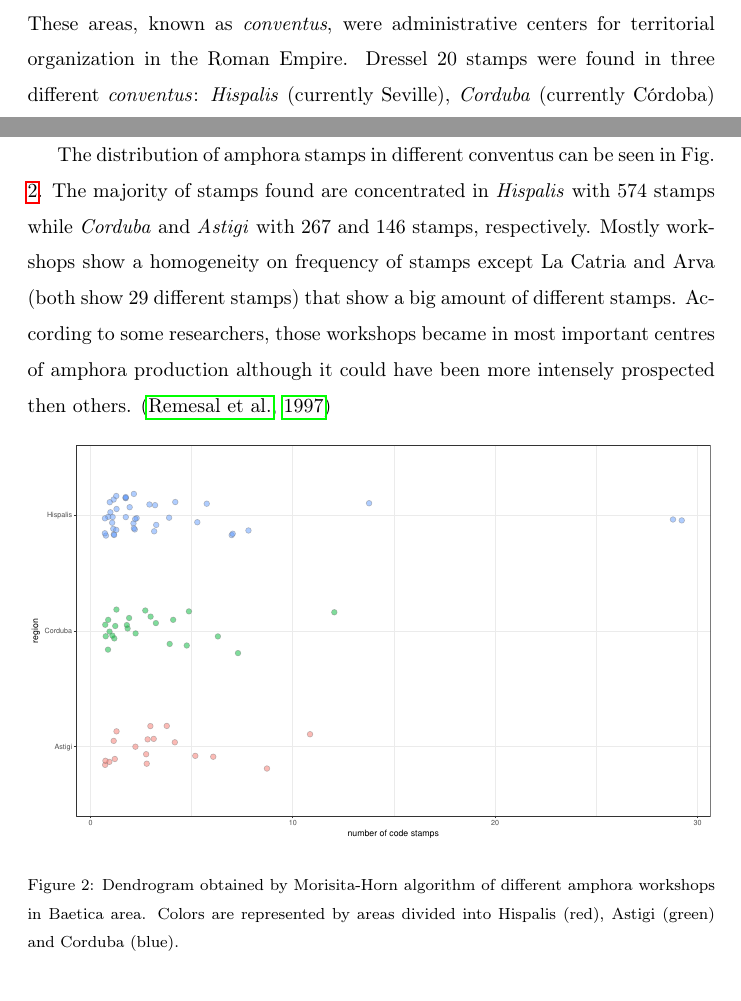
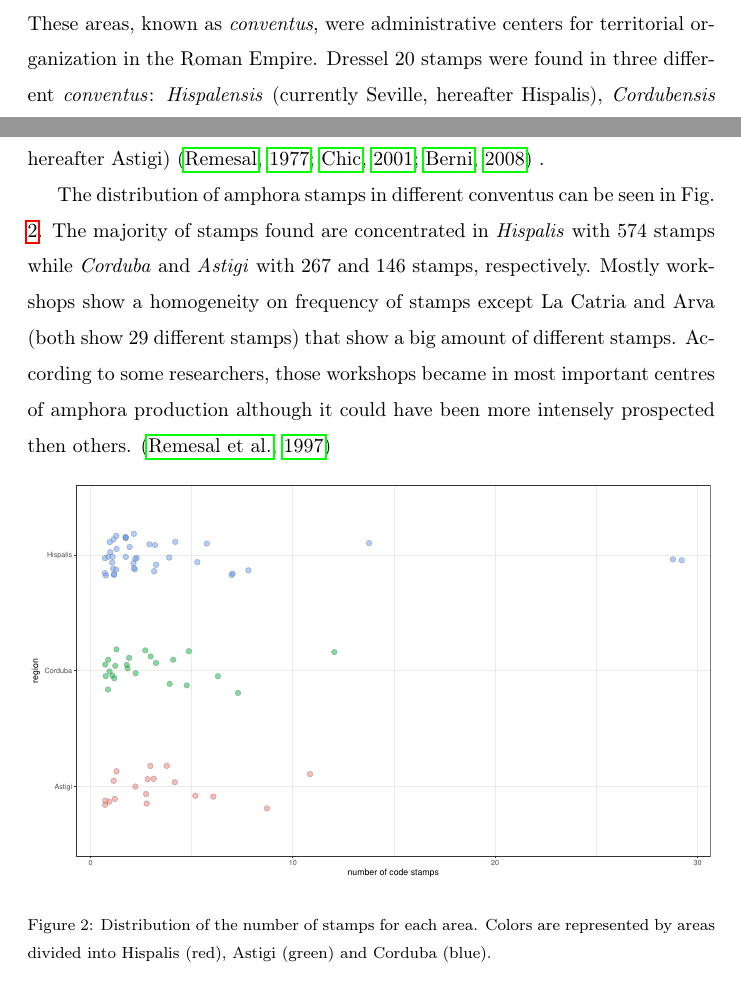
Before and after one commit to Mcotsar/Edinburgh_research, a LaTeX paper (Paper/jaccardbaetica.tex): two parts of pages 5 and 6 of 14, joined at a grey line, cut so that both start at the same text. Compiled offline with pdfLaTeX.

Commit message:
modify some error

```diff
--- a/Paper/jaccardbaetica.tex
+++ b/Paper/jaccardbaetica.tex
@@ -103,14 +103,14 @@ The chronology in the workshops is widely diverse from the first to the third ce
 
 We studied a dataset of 3787 stamps collected from different Dressel 20 amphora workshops in Baetica province. The stamp database was compiled by CEIPAC database \citep{remesal_centro_2015} (see CEIPAC database). However, approximately the 70 \% of stamps cannot be tested due to fragmentation or incomplete information. Consequently, we discard integrate the fragmented stamps in our dataset. We finally filter a total sample of 987 stamps composed by 131 different stamps from 81 workshops.
 
-From the database, we collected the site where it was found and the stamp code. We also created a new column with the area where stamps were found. These areas, known as \textit{conventus}, were administrative centers for territorial organization in the Roman Empire. Dressel 20 stamps were found in three different \textit{conventus}: \textit{Hispalis} (currently Seville), \textit{Corduba} (currently C\'ordoba) and \textit{Astigi} (currently Écija, Sevilla) \citep{rodriguez_economioleicola_1977,chic_datos_2001,berni_millet_epigrafianforica_2008} .
+From the database, we collected the site where it was found and the stamp code. We also created a new column with the area where stamps were found. These areas, known as \textit{conventus}, were administrative centers for territorial organization in the Roman Empire. Dressel 20 stamps were found in three different \textit{conventus}: \textit{Hispalensis} (currently Seville, hereafter Hispalis), \textit{Cordubensis} (currently C\'ordoba, hereafter Corduba) and \textit{Astigi} (currently Écija, Sevilla, hereafter Astigi) \citep{rodriguez_economioleicola_1977,chic_datos_2001,berni_millet_epigrafianforica_2008} .
 
 The distribution of amphora stamps in different conventus can be seen in Fig. \ref{frequency}. The majority of stamps found are concentrated in \textit{Hispalis} with 574 stamps while \textit{Corduba} and \textit{Astigi} with 267 and 146 stamps, respectively. Mostly workshops show a homogeneity on frequency of stamps except La Catria and Arva (both show 29 different stamps) that show a big amount of different stamps. According to some researchers, those workshops became in most important centres of amphora production although it could have been more intensely prospected then others. \citep{arva_1997}
 
 \begin{figure}[htp]
 	\centering
 \includegraphics[width=\linewidth]{figs/frequency}
-\caption{Dendrogram obtained by Morisita-Horn algorithm of different amphora workshops in Baetica area. Colors are represented by areas divided into Hispalis (red), Astigi (green) and Corduba (blue).}
+\caption{Distribution of the number of stamps for each area. Colors are represented by areas divided into Hispalis (red), Astigi (green) and Corduba (blue).}
 \label{frequency}
 \end{figure}
 %explicar por qué: mayor intensifación en las excavaciones quizás en sevilla
```
Also changed, not shown: Paper/jaccardbaetica.pdf, Paper/jaccardbaetica.tex (4 more changed lines), 3 other files.
